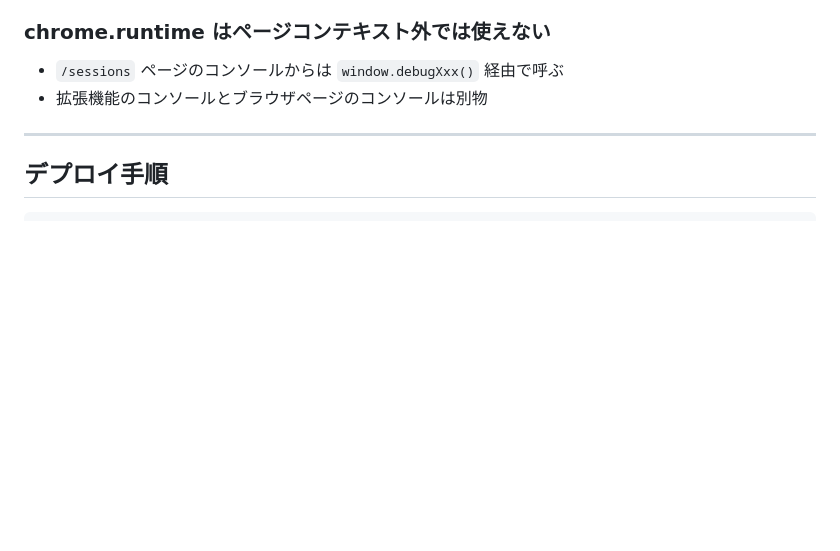
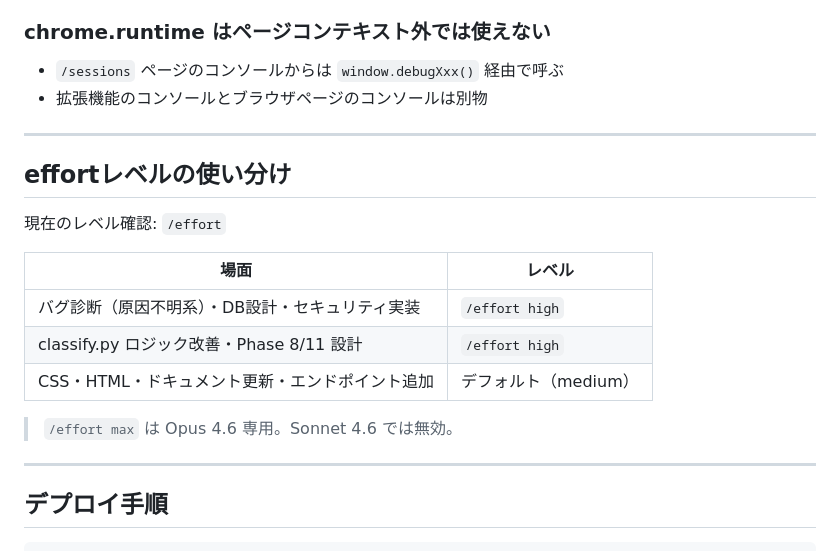
Before and after one commit to 9p96d9/GTO-, a Markdown page: CLAUDE.md, the part around the change. Drawn GitHub-style; blank space fills up the shorter version.

Commit message:
docs: CLAUDE.md に effort レベルの使い分けを追記
Co-Authored-By: Claude Sonnet 4.6 <noreply@anthropic.com>

````diff
--- a/CLAUDE.md
+++ b/CLAUDE.md
@@ -122,6 +122,20 @@ hand_results = hand_json.get("handResults") or []
 
 ---
 
+## effortレベルの使い分け
+
+現在のレベル確認: `/effort`
+
+| 場面 | レベル |
+|---|---|
+| バグ診断（原因不明系）・DB設計・セキュリティ実装 | `/effort high` |
+| classify.py ロジック改善・Phase 8/11 設計 | `/effort high` |
+| CSS・HTML・ドキュメント更新・エンドポイント追加 | デフォルト（medium）|
+
+> `/effort max` は Opus 4.6 専用。Sonnet 4.6 では無効。
+
+---
+
 ## デプロイ手順
 
 ```bash
````
